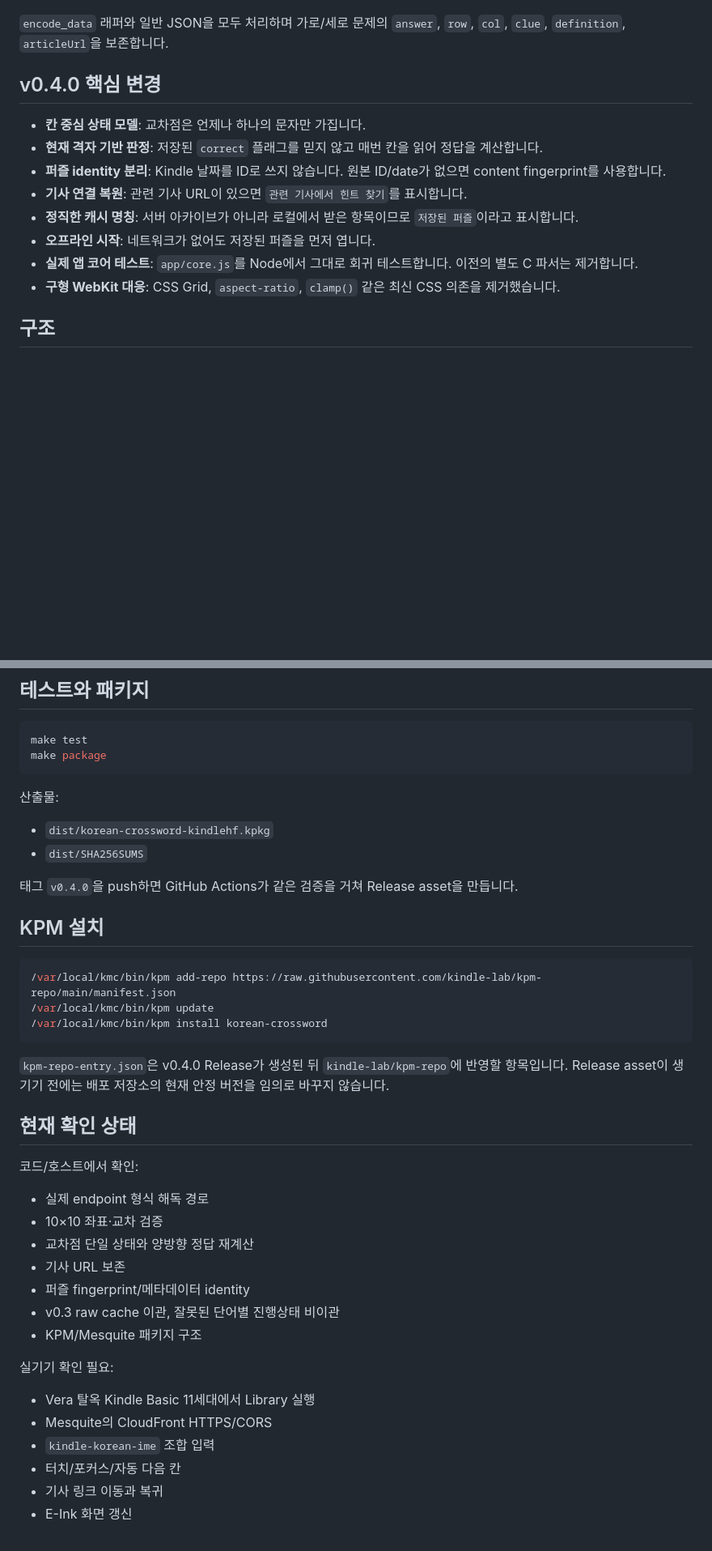
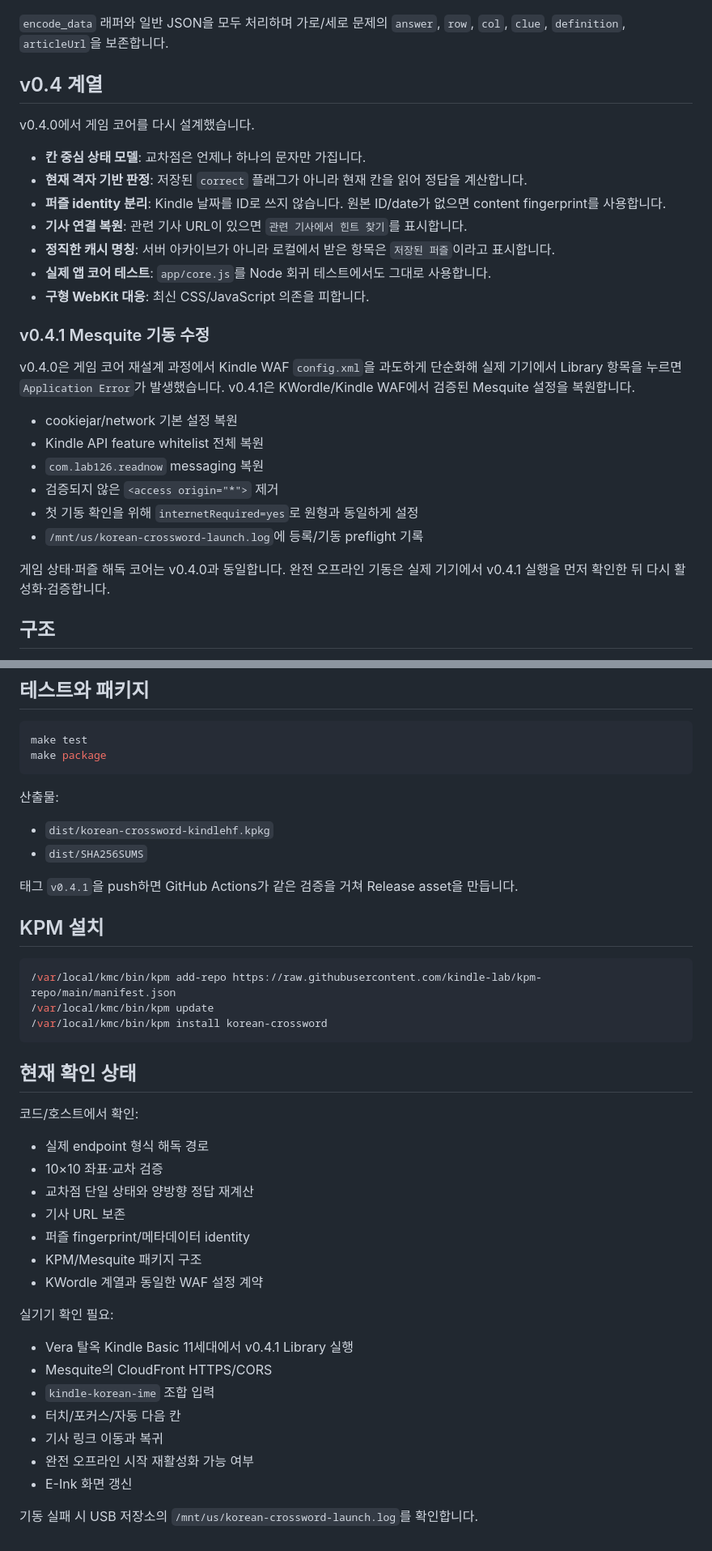
Before and after one commit to kindle-lab/kindle-crossword, a Markdown page: README.md, 2 parts joined by grey strips. Shown at 81% size. Rendered like a GitHub page; blank space fills up the shorter version.

Commit message:
Document v0.4.1 Mesquite startup hotfix

````diff
--- a/README.md
+++ b/README.md
@@ -14,16 +14,30 @@ https://d3owq5b4yti859.cloudfront.net/puzzle.json
 
 `encode_data` 래퍼와 일반 JSON을 모두 처리하며 가로/세로 문제의 `answer`, `row`, `col`, `clue`, `definition`, `articleUrl`을 보존합니다.
 
-## v0.4.0 핵심 변경
+## v0.4 계열
+
+v0.4.0에서 게임 코어를 다시 설계했습니다.
 
 - **칸 중심 상태 모델**: 교차점은 언제나 하나의 문자만 가집니다.
-- **현재 격자 기반 판정**: 저장된 `correct` 플래그를 믿지 않고 매번 칸을 읽어 정답을 계산합니다.
+- **현재 격자 기반 판정**: 저장된 `correct` 플래그가 아니라 현재 칸을 읽어 정답을 계산합니다.
 - **퍼즐 identity 분리**: Kindle 날짜를 ID로 쓰지 않습니다. 원본 ID/date가 없으면 content fingerprint를 사용합니다.
 - **기사 연결 복원**: 관련 기사 URL이 있으면 `관련 기사에서 힌트 찾기`를 표시합니다.
-- **정직한 캐시 명칭**: 서버 아카이브가 아니라 로컬에서 받은 항목이므로 `저장된 퍼즐`이라고 표시합니다.
-- **오프라인 시작**: 네트워크가 없어도 저장된 퍼즐을 먼저 엽니다.
-- **실제 앱 코어 테스트**: `app/core.js`를 Node에서 그대로 회귀 테스트합니다. 이전의 별도 C 파서는 제거합니다.
-- **구형 WebKit 대응**: CSS Grid, `aspect-ratio`, `clamp()` 같은 최신 CSS 의존을 제거했습니다.
+- **정직한 캐시 명칭**: 서버 아카이브가 아니라 로컬에서 받은 항목은 `저장된 퍼즐`이라고 표시합니다.
+- **실제 앱 코어 테스트**: `app/core.js`를 Node 회귀 테스트에서도 그대로 사용합니다.
+- **구형 WebKit 대응**: 최신 CSS/JavaScript 의존을 피합니다.
+
+### v0.4.1 Mesquite 기동 수정
+
+v0.4.0은 게임 코어 재설계 과정에서 Kindle WAF `config.xml`을 과도하게 단순화해 실제 기기에서 Library 항목을 누르면 `Application Error`가 발생했습니다. v0.4.1은 KWordle/Kindle WAF에서 검증된 Mesquite 설정을 복원합니다.
+
+- cookiejar/network 기본 설정 복원
+- Kindle API feature whitelist 전체 복원
+- `com.lab126.readnow` messaging 복원
+- 검증되지 않은 `<access origin="*">` 제거
+- 첫 기동 확인을 위해 `internetRequired=yes`로 원형과 동일하게 설정
+- `/mnt/us/korean-crossword-launch.log`에 등록/기동 preflight 기록
+
+게임 상태·퍼즐 해독 코어는 v0.4.0과 동일합니다. 완전 오프라인 기동은 실제 기기에서 v0.4.1 실행을 먼저 확인한 뒤 다시 활성화·검증합니다.
 
 ## 구조
 
@@ -46,7 +60,7 @@ make package
 - `dist/korean-crossword-kindlehf.kpkg`
 - `dist/SHA256SUMS`
 
-태그 `v0.4.0`을 push하면 GitHub Actions가 같은 검증을 거쳐 Release asset을 만듭니다.
+태그 `v0.4.1`을 push하면 GitHub Actions가 같은 검증을 거쳐 Release asset을 만듭니다.
 
 ## KPM 설치
 
@@ -55,8 +69,6 @@ make package
 /var/local/kmc/bin/kpm update
 /var/local/kmc/bin/kpm install korean-crossword
 ```
-
-`kpm-repo-entry.json`은 v0.4.0 Release가 생성된 뒤 `kindle-lab/kpm-repo`에 반영할 항목입니다. Release asset이 생기기 전에는 배포 저장소의 현재 안정 버전을 임의로 바꾸지 않습니다.
 
 ## 현재 확인 상태
 
@@ -67,14 +79,17 @@ make package
 - 교차점 단일 상태와 양방향 정답 재계산
 - 기사 URL 보존
 - 퍼즐 fingerprint/메타데이터 identity
-- v0.3 raw cache 이관, 잘못된 단어별 진행상태 비이관
 - KPM/Mesquite 패키지 구조
+- KWordle 계열과 동일한 WAF 설정 계약
 
 실기기 확인 필요:
 
-- Vera 탈옥 Kindle Basic 11세대에서 Library 실행
+- Vera 탈옥 Kindle Basic 11세대에서 v0.4.1 Library 실행
 - Mesquite의 CloudFront HTTPS/CORS
 - `kindle-korean-ime` 조합 입력
 - 터치/포커스/자동 다음 칸
 - 기사 링크 이동과 복귀
+- 완전 오프라인 시작 재활성화 가능 여부
 - E-Ink 화면 갱신
+
+기동 실패 시 USB 저장소의 `/mnt/us/korean-crossword-launch.log`를 확인합니다.
````
